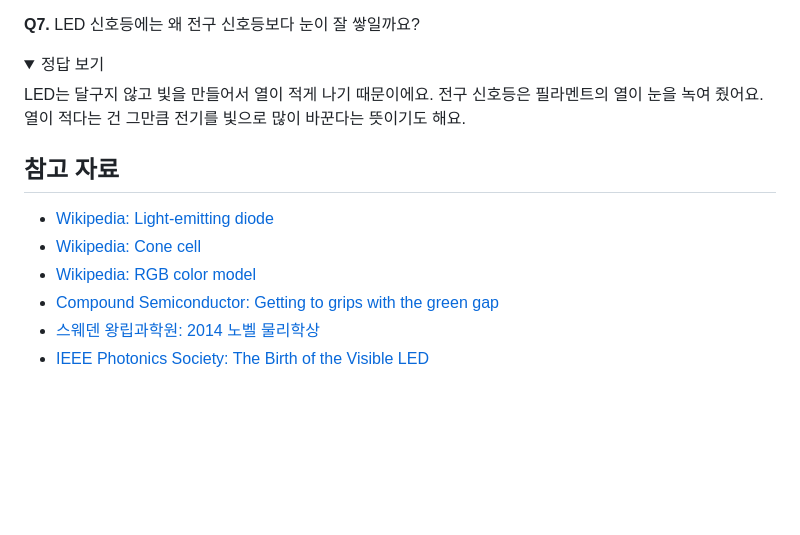
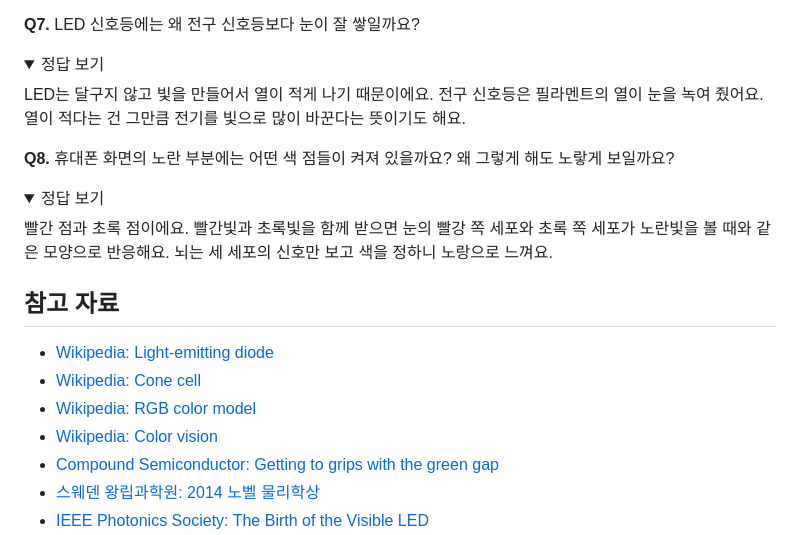
Before and after one commit to Duinho/ezenglab, a Markdown page: 전자 부품 150 LED/index.md, the part around one of its changes. GitHub-like rendering; folded sections open; blank space fills up the shorter version.

```diff
--- a/전자 부품 150 LED/index.md
+++ b/전자 부품 150 LED/index.md
@@ -425,11 +452,21 @@ LED는 달구지 않고 빛을 만들어서 열이 적게 나기 때문이에요
 
 </details>
 
+<b>Q8.</b> 휴대폰 화면의 노란 부분에는 어떤 색 점들이 켜져 있을까요? 왜 그렇게 해도 노랗게 보일까요?
+
+<details>
+<summary>정답 보기</summary>
+
+빨간 점과 초록 점이에요. 빨간빛과 초록빛을 함께 받으면 눈의 빨강 쪽 세포와 초록 쪽 세포가 노란빛을 볼 때와 같은 모양으로 반응해요. 뇌는 세 세포의 신호만 보고 색을 정하니 노랑으로 느껴요.
+
+</details>
+
 ## 참고 자료
 
 - [Wikipedia: Light-emitting diode](https://en.wikipedia.org/wiki/Light-emitting_diode)
 - [Wikipedia: Cone cell](https://en.wikipedia.org/wiki/Cone_cell)
 - [Wikipedia: RGB color model](https://en.wikipedia.org/wiki/RGB_color_model)
+- [Wikipedia: Color vision](https://en.wikipedia.org/wiki/Color_vision)
 - [Compound Semiconductor: Getting to grips with the green gap](https://compoundsemiconductor.net/article/101325/Getting_to_grips_with_the_green_gap)
 - [스웨덴 왕립과학원: 2014 노벨 물리학상](https://kva.se/en/news/nobelpriset-i-fysik-2014-2)
 - [IEEE Photonics Society: The Birth of the Visible LED](https://ieeephotonics.org/news/the-birth-of-the-visible-led-nick-holonyak-jr-and-a-turning-point-in-photonics/)
```
Also changed, not shown: other parts of 전자 부품 150 LED/index.md (+33 -6 lines), 전자 부품 150 LED/e17_cones.png (added).
